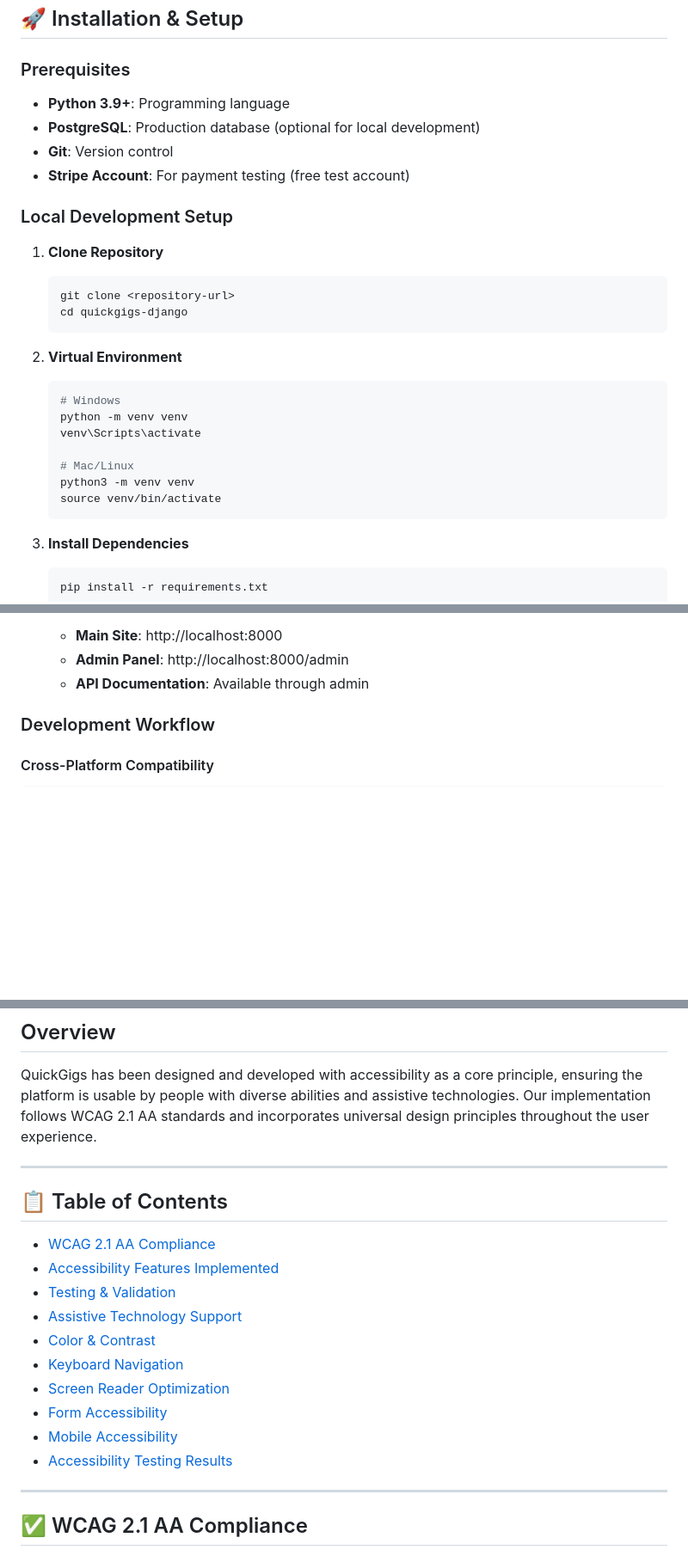
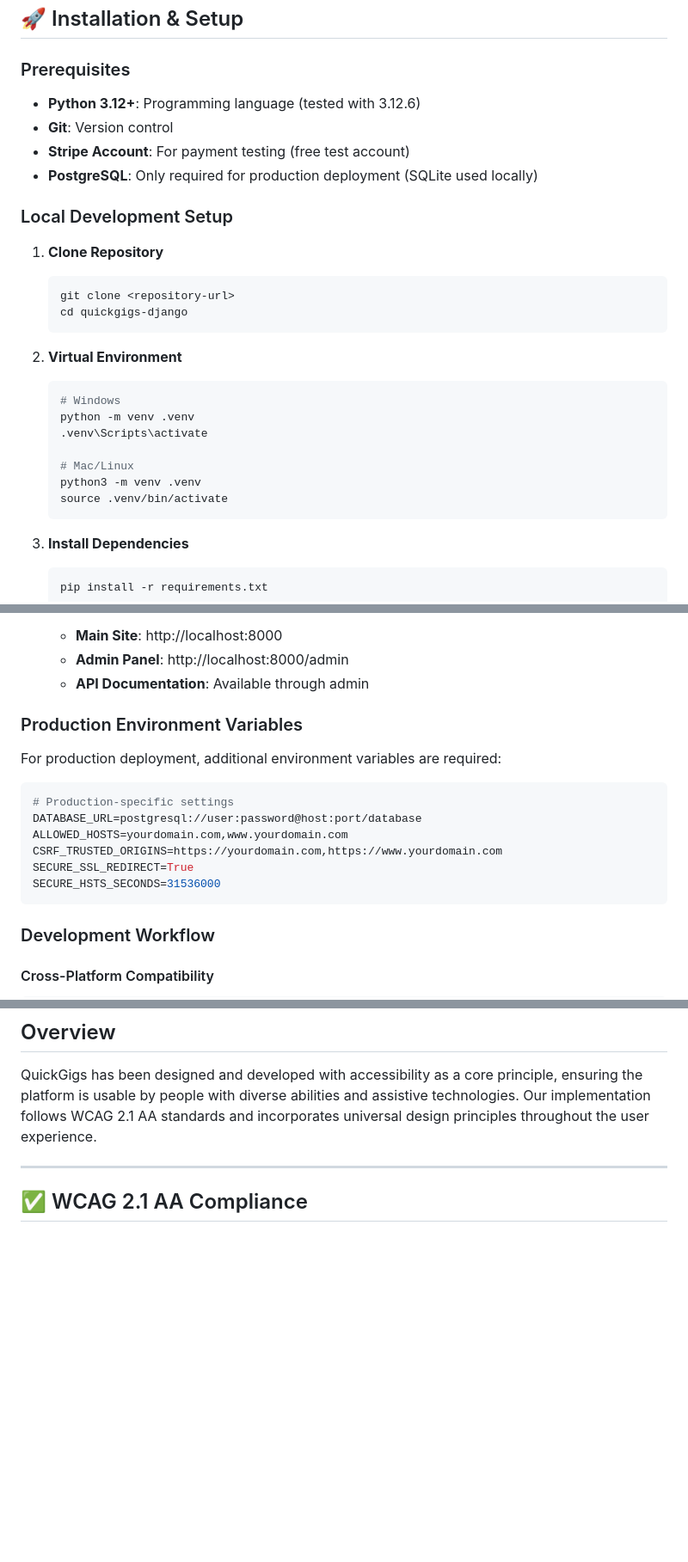
Before and after one commit to aransys/quickgigs-django, a Markdown page: README.md, 3 parts joined by grey strips. Shown at 86% size. Drawn GitHub-style; blank space fills up the shorter version.

Commit message:
Fix installation documentation accuracy
- Update Python version requirement to 3.12+ (tested with 3.12.6)
- Correct virtual environment path from venv to .venv
- Clarify database setup: SQLite for local dev, PostgreSQL for production only
- Add comprehensive production environment variables section
- Improve setup clarity for L5 Diploma assessment submission

````diff
--- a/README.md
+++ b/README.md
@@ -1241,10 +1241,10 @@ tailwind.config = {
 
 ### Prerequisites
 
-- **Python 3.9+**: Programming language
-- **PostgreSQL**: Production database (optional for local development)
+- **Python 3.12+**: Programming language (tested with 3.12.6)
 - **Git**: Version control
 - **Stripe Account**: For payment testing (free test account)
+- **PostgreSQL**: Only required for production deployment (SQLite used locally)
 
 ### Local Development Setup
 
@@ -1259,12 +1259,12 @@ tailwind.config = {
 
    ```bash
    # Windows
-   python -m venv venv
-   venv\Scripts\activate
+   python -m venv .venv
+   .venv\Scripts\activate
 
    # Mac/Linux
-   python3 -m venv venv
-   source venv/bin/activate
+   python3 -m venv .venv
+   source .venv/bin/activate
    ```
 
 3. **Install Dependencies**
@@ -1307,6 +1309,19 @@ tailwind.config = {
    - **Main Site**: http://localhost:8000
    - **Admin Panel**: http://localhost:8000/admin
    - **API Documentation**: Available through admin
+
+### Production Environment Variables
+
+For production deployment, additional environment variables are required:
+
+```bash
+# Production-specific settings
+DATABASE_URL=postgresql://user:password@host:port/database
+ALLOWED_HOSTS=yourdomain.com,www.yourdomain.com
+CSRF_TRUSTED_ORIGINS=https://yourdomain.com,https://www.yourdomain.com
+SECURE_SSL_REDIRECT=True
+SECURE_HSTS_SECONDS=31536000
+```
 
 ### Development Workflow
 
@@ -1358,21 +1373,6 @@ git push                    # Share changes
 ## Overview
 
 QuickGigs has been designed and developed with accessibility as a core principle, ensuring the platform is usable by people with diverse abilities and assistive technologies. Our implementation follows WCAG 2.1 AA standards and incorporates universal design principles throughout the user experience.
-
----
-
-## 📋 Table of Contents
-
-- [WCAG 2.1 AA Compliance](#wcag-21-aa-compliance)
-- [Accessibility Features Implemented](#accessibility-features-implemented)
-- [Testing & Validation](#testing--validation)
-- [Assistive Technology Support](#assistive-technology-support)
-- [Color & Contrast](#color--contrast)
-- [Keyboard Navigation](#keyboard-navigation)
-- [Screen Reader Optimization](#screen-reader-optimization)
-- [Form Accessibility](#form-accessibility)
-- [Mobile Accessibility](#mobile-accessibility)
-- [Accessibility Testing Results](#accessibility-testing-results)
 
 ---
 
````
Also changed, not shown: other parts of README.md (+2 -0 lines).
